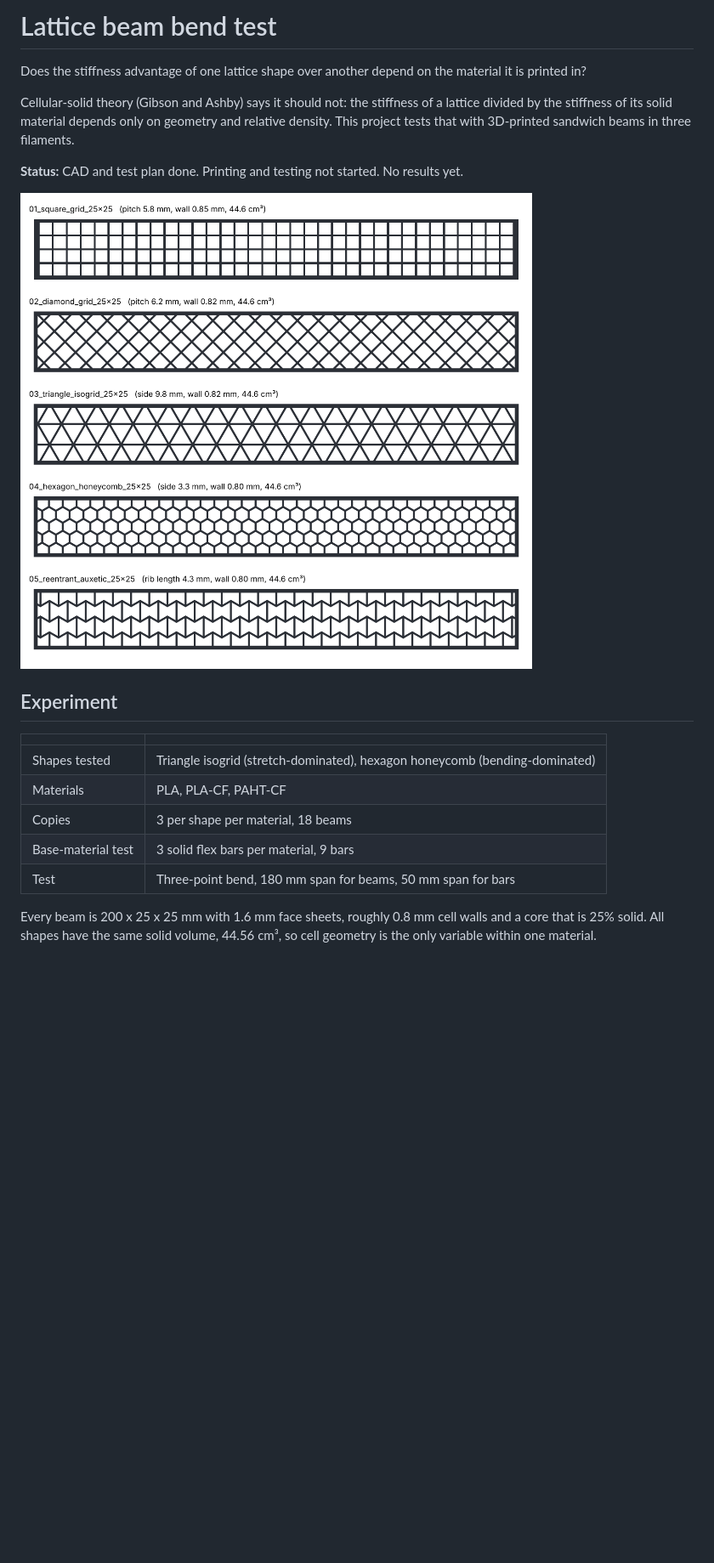
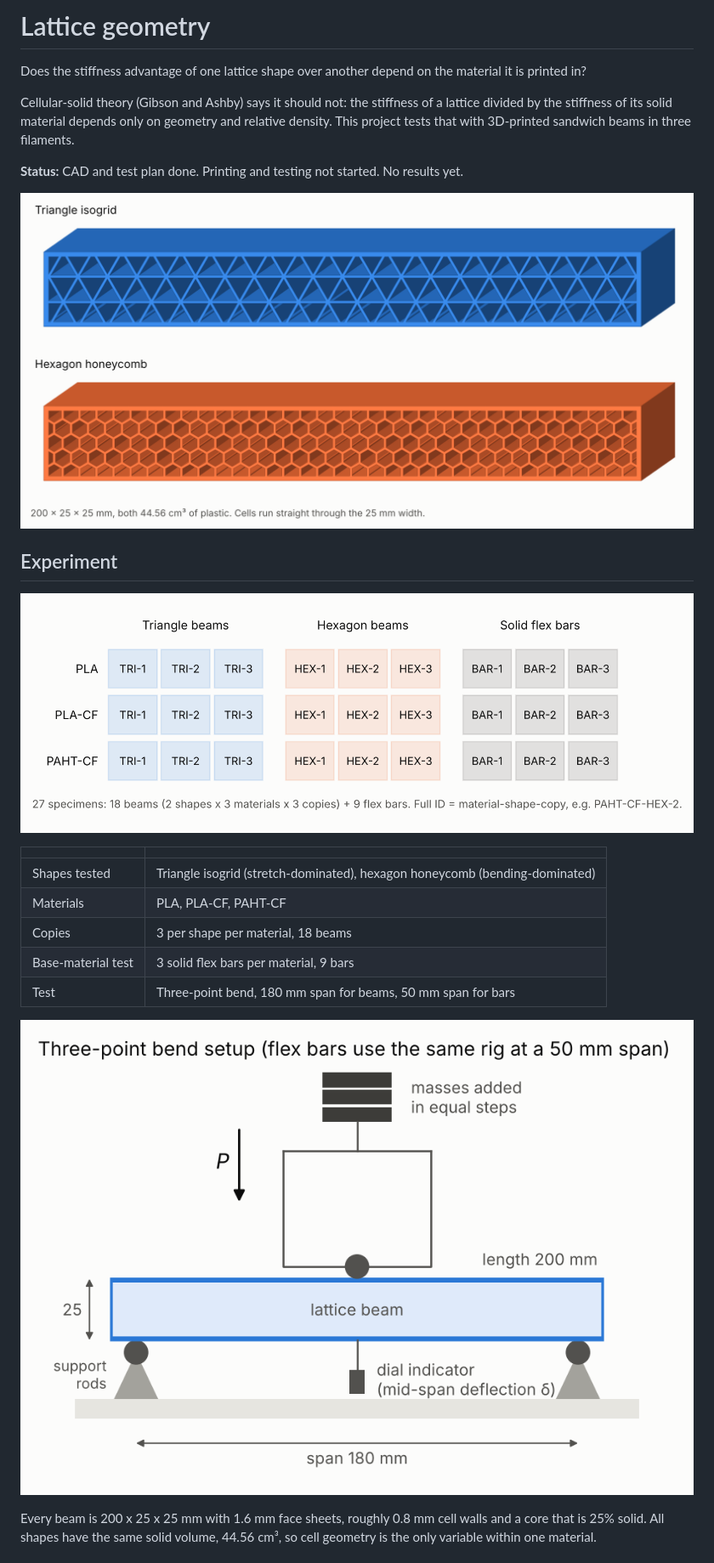
Before and after one commit to peterccohan/lattice-geometry, a Markdown page: README.md, the part around one of its changes. Shown at 85% size. GitHub-like rendering; pictures changed too: docs/img/beam_render.png (added), docs/img/test_matrix.png (added), docs/img/test_setup.png (added); blank space fills up the shorter version.

Commit message:
Add diagrams: beam renders, test setup, cross-section, test matrix, predicted stiffness

```diff
--- a/README.md
+++ b/README.md
@@ -1,4 +1,4 @@
-# Lattice beam bend test
+# Lattice geometry
 
 Does the stiffness advantage of one lattice shape over another depend on the material it is printed in?
 
@@ -6,9 +6,11 @@ Cellular-solid theory (Gibson and Ashby) says it should not: the stiffness of a
 
 **Status:** CAD and test plan done. Printing and testing not started. No results yet.
 
-![Beam cross-sections](cad/preview.png)
+![Triangle and hexagon test beams](docs/img/beam_render.png)
 
 ## Experiment
+
+![Test matrix](docs/img/test_matrix.png)
 
 | | |
 |---|---|
@@ -18,6 +20,8 @@ Cellular-solid theory (Gibson and Ashby) says it should not: the stiffness of a
 | Base-material test | 3 solid flex bars per material, 9 bars |
 | Test | Three-point bend, 180 mm span for beams, 50 mm span for bars |
 
+![Three-point bend setup](docs/img/test_setup.png)
+
 Every beam is 200 x 25 x 25 mm with 1.6 mm face sheets, roughly 0.8 mm cell walls and a core that is 25% solid. All shapes have the same solid volume, 44.56 cm³, so cell geometry is the only variable within one material.
 
 ## Hypothesis
```
Also changed, not shown: other parts of README.md (+10 -3 lines), docs/img/predicted_scaling.png (added), docs/img/sandwich_anatomy.png (added), 2 other files.
